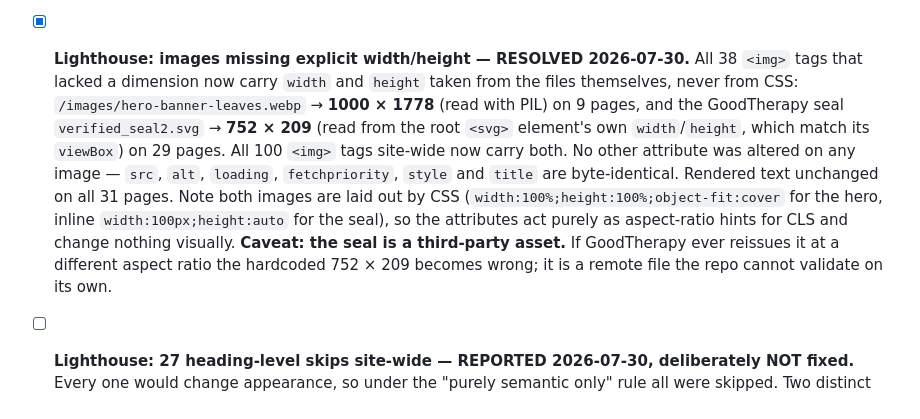
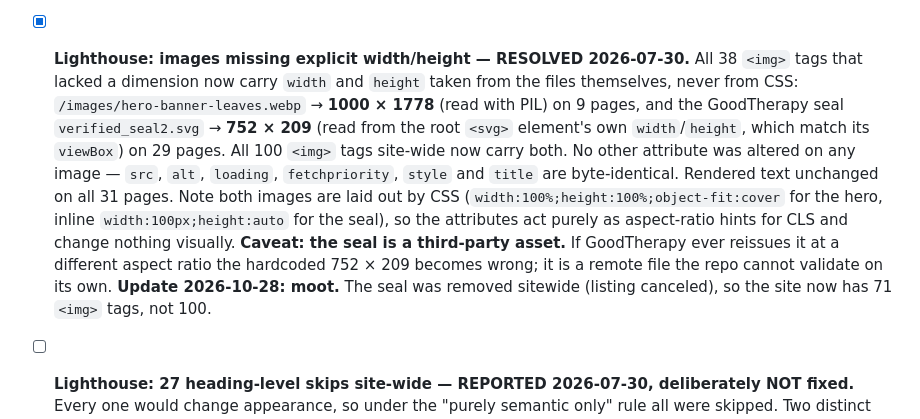
Before and after one commit to inner-world-counseling/inner-world-marketing, a Markdown page: docs/repo-audit.md, the part around one of its changes. Rendered like a GitHub page.

```diff
--- a/docs/repo-audit.md
+++ b/docs/repo-audit.md
@@ -287,7 +287,7 @@ The catch-all trailing-slash redirect rule was deliberately removed because Netl
   **Two pages are internally inconsistent, which is the clearest evidence this is staleness rather than intent.** On `/cognitive-processing-therapy/` the `<title>`, `og:title` and `twitter:title` all say `ND, MN, UT` while the `description`, `og:description` and `twitter:description` on the same page all say `ND, MN, OH, UT`. `/contact/` has exactly the same split — titles say three states, descriptions say four (*"telehealth therapy in North Dakota, Minnesota, Ohio & Utah"*). A page cannot be deliberately targeting three states in its title and four in its description.
   Note `/counseling-for-anxiety/` carries the same lowercase-fragment typo the homepage had: *"…start healing the root cause. serving ND, MN & UT."* Worth fixing in the same pass. `/rates-insurance/` already names all four and needs nothing.
 - [x] **Decided, not drift: the Psychology Today `sameAs` slug is `deirdre-kuvaas-fargo-nd`, and that is correct.** Recorded 2026-07-29 so future passes stop re-flagging it. The practice is physically located in **Horace, ND** (as `address.addressLocality` correctly states) but uses **Fargo** for recognition, Horace being a small community in the Fargo metro. Psychology Today resolves profiles by the numeric ID `1073735`; the slug segment is cosmetic and does not affect resolution. The branch `agent-regulation-page-cbcd` carried `deirdre-kuvaas-horace-nd`, which is the **stale** form — that is one of several reasons that branch was superseded. `fargo-nd` is the form on all 28 pages and is the one to keep. Do not "correct" it to match `addressLocality`.
-- [x] **Lighthouse: images missing explicit width/height — RESOLVED 2026-07-30.** All 38 `<img>` tags that lacked a dimension now carry `width` and `height` taken from the files themselves, never from CSS: `/images/hero-banner-leaves.webp` → **1000 × 1778** (read with PIL) on 9 pages, and the GoodTherapy seal `verified_seal2.svg` → **752 × 209** (read from the root `<svg>` element's own `width`/`height`, which match its `viewBox`) on 29 pages. All 100 `<img>` tags site-wide now carry both. No other attribute was altered on any image — `src`, `alt`, `loading`, `fetchpriority`, `style` and `title` are byte-identical. Rendered text unchanged on all 31 pages. Note both images are laid out by CSS (`width:100%;height:100%;object-fit:cover` for the hero, inline `width:100px;height:auto` for the seal), so the attributes act purely as aspect-ratio hints for CLS and change nothing visually. **Caveat: the seal is a third-party asset.** If GoodTherapy ever reissues it at a different aspect ratio the hardcoded 752 × 209 becomes wrong; it is a remote file the repo cannot validate on its own.
+- [x] **Lighthouse: images missing explicit width/height — RESOLVED 2026-07-30.** All 38 `<img>` tags that lacked a dimension now carry `width` and `height` taken from the files themselves, never from CSS: `/images/hero-banner-leaves.webp` → **1000 × 1778** (read with PIL) on 9 pages, and the GoodTherapy seal `verified_seal2.svg` → **752 × 209** (read from the root `<svg>` element's own `width`/`height`, which match its `viewBox`) on 29 pages. All 100 `<img>` tags site-wide now carry both. No other attribute was altered on any image — `src`, `alt`, `loading`, `fetchpriority`, `style` and `title` are byte-identical. Rendered text unchanged on all 31 pages. Note both images are laid out by CSS (`width:100%;height:100%;object-fit:cover` for the hero, inline `width:100px;height:auto` for the seal), so the attributes act purely as aspect-ratio hints for CLS and change nothing visually. **Caveat: the seal is a third-party asset.** If GoodTherapy ever reissues it at a different aspect ratio the hardcoded 752 × 209 becomes wrong; it is a remote file the repo cannot validate on its own. **Update 2026-10-28: moot.** The seal was removed sitewide (listing canceled), so the site now has 71 `<img>` tags, not 100.
 - [ ] **Lighthouse: 27 heading-level skips site-wide — REPORTED 2026-07-30, deliberately NOT fixed.** Every one would change appearance, so under the "purely semantic only" rule all were skipped. Two distinct classes:
   - **23 × footer `h2 → h4`** (and `h1 → h4` on `404.html`). The footer's three headings — Office Hours, Areas Served, Contact Information — are `<h4>` and are styled by the **element selector** `.footer__col h4{color:olive;font-size:.875rem;margin-bottom:1rem}` plus global `h4{font-family:var(--font-ui);font-size:1.125rem;font-weight:600;text-transform:uppercase;letter-spacing:.06em}`. Retagging them `h3` would drop all of that and pick up `h3{font-size:1.5rem;color:taupe}` **and** the global override `h3{color:#2d3436!important}` — a large, visible change. Preserving appearance would mean adding a class to 87 headings across 29 hand-maintained files plus new `!important`-strength CSS in `css/style.css`.
   - **5 × body `h1 → h3`** on `/blog/`, `/emdr/`, `/individual-therapy/`, `/mental-health-links/`, `/rates-insurance/`. Each is a `page-banner__title` `h1` followed directly by a plain `h3`. Retagging to `h2` changes size 1.5rem → 2rem and colour, again requiring compensating CSS.
```
Also changed, not shown: other parts of docs/repo-audit.md (+6 -1 lines).
